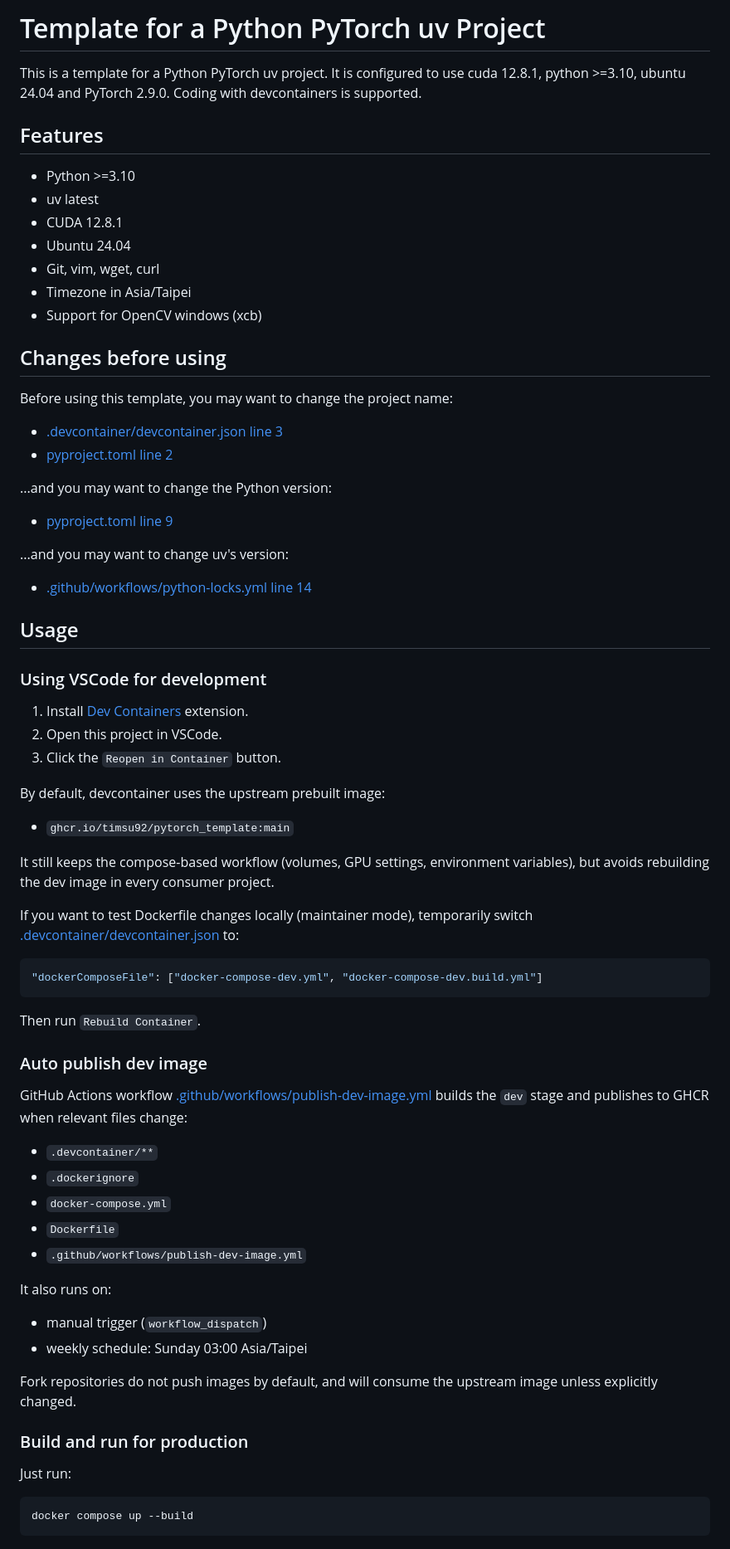
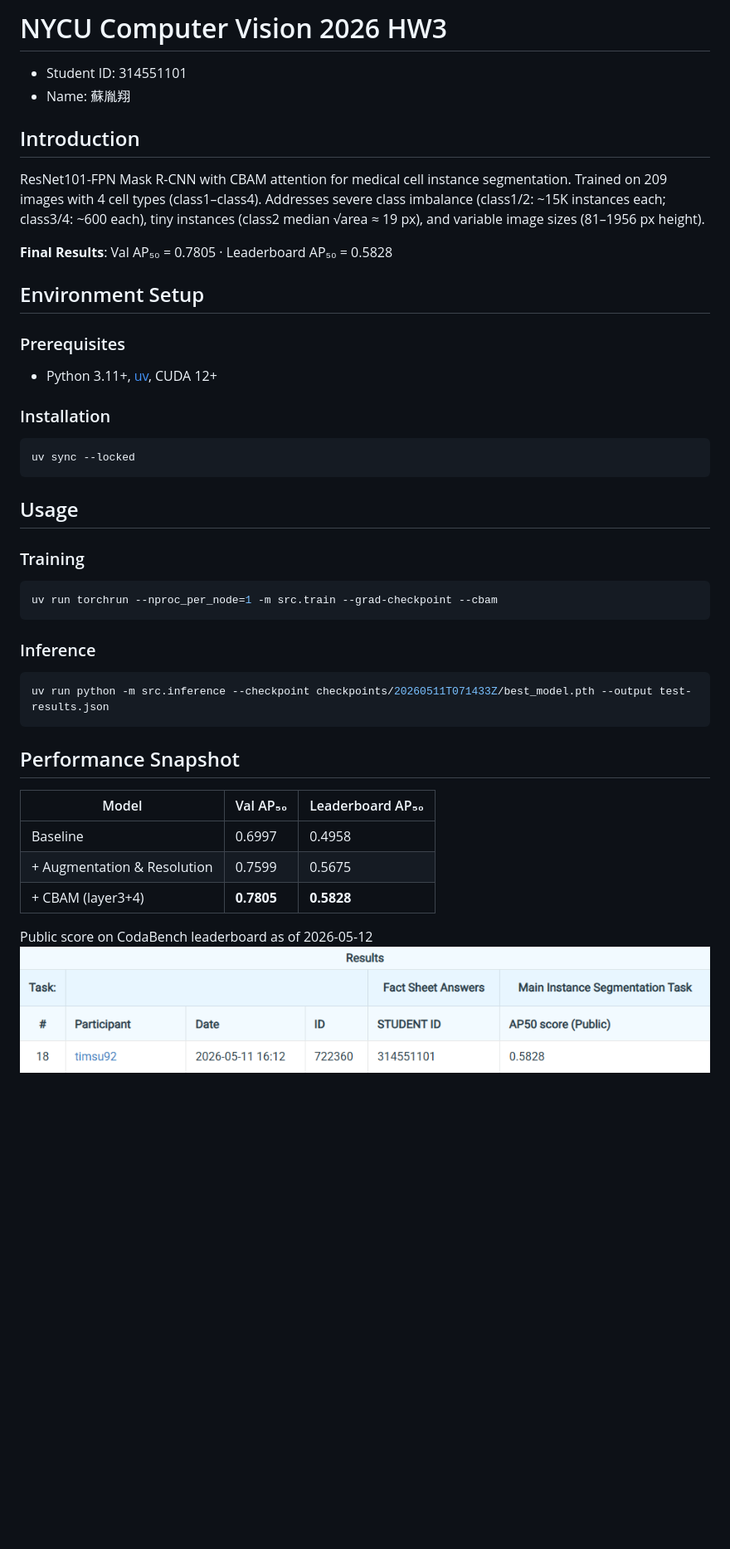
Before and after one commit to timsu92/DLCV-hw3, a Markdown page: README.md, the part around the change. Shown: that part at 83% size. Drawn GitHub-style; pictures changed too: score.png (added); blank space fills up the shorter version.

Commit message:
docs: readme

````diff
--- a/README.md
+++ b/README.md
@@ -1,72 +1,43 @@
-# Template for a Python PyTorch uv Project
+# NYCU Computer Vision 2026 HW3
 
-This is a template for a Python PyTorch uv project. It is configured to use cuda 12.8.1, python >=3.10, ubuntu 24.04 and PyTorch 2.9.0. Coding with devcontainers is supported.
+- Student ID: 314551101
+- Name: 蘇胤翔
 
-## Features
+## Introduction
 
-- Python >=3.10
-- uv latest
-- CUDA 12.8.1
-- Ubuntu 24.04
-- Git, vim, wget, curl
-- Timezone in Asia/Taipei
-- Support for OpenCV windows (xcb)
+ResNet101-FPN Mask R-CNN with CBAM attention for medical cell instance segmentation. Trained on 209 images with 4 cell types (class1–class4). Addresses severe class imbalance (class1/2: ~15K instances each; class3/4: ~600 each), tiny instances (class2 median √area ≈ 19 px), and variable image sizes (81–1956 px height).
 
-## Changes before using
+**Final Results**: Val AP₅₀ = 0.7805 · Leaderboard AP₅₀ = 0.5828
 
-Before using this template, you may want to change the project name:
-- [.devcontainer/devcontainer.json line 3](./.devcontainer/devcontainer.json#L3)
-- [pyproject.toml line 2](./pyproject.toml#L2)
+## Environment Setup
 
-...and you may want to change the Python version:
-- [pyproject.toml line 9](./pyproject.toml#L9)
+### Prerequisites
+- Python 3.11+, [uv](https://github.com/astral-sh/uv), CUDA 12+
 
-...and you may want to change uv's version:
-- [.github/workflows/python-locks.yml line 14](./.github/workflows/python-locks.yml#L14)
+### Installation
+```bash
+uv sync --locked
+```
 
 ## Usage
 
-### Using VSCode for development
-
-1. Install [Dev Containers](https://marketplace.visualstudio.com/items?itemName=ms-vscode-remote.remote-containers) extension.
-2. Open this project in VSCode.
-3. Click the `Reopen in Container` button.
-
-By default, devcontainer uses the upstream prebuilt image:
-
-- `ghcr.io/timsu92/pytorch_template:main`
-
-It still keeps the compose-based workflow (volumes, GPU settings, environment variables), but avoids rebuilding the dev image in every consumer project.
-
-If you want to test Dockerfile changes locally (maintainer mode), temporarily switch [.devcontainer/devcontainer.json](./.devcontainer/devcontainer.json) to:
-
-```jsonc
-"dockerComposeFile": ["docker-compose-dev.yml", "docker-compose-dev.build.yml"]
+### Training
+```bash
+uv run torchrun --nproc_per_node=1 -m src.train --grad-checkpoint --cbam
 ```
 
-Then run `Rebuild Container`.
+### Inference
+```bash
+uv run python -m src.inference --checkpoint checkpoints/20260511T071433Z/best_model.pth --output test-results.json
+```
 
-### Auto publish dev image
+## Performance Snapshot
 
-GitHub Actions workflow [.github/workflows/publish-dev-image.yml](./.github/workflows/publish-dev-image.yml) builds the `dev` stage and publishes to GHCR when relevant files change:
+| Model | Val AP₅₀ | Leaderboard AP₅₀ |
+|---|---|---|
+| Baseline | 0.6997 | 0.4958 |
+| + Augmentation & Resolution | 0.7599 | 0.5675 |
+| + CBAM (layer3+4) | **0.7805** | **0.5828** |
 
-- `.devcontainer/**`
-- `.dockerignore`
-- `docker-compose.yml`
-- `Dockerfile`
-- `.github/workflows/publish-dev-image.yml`
-
-It also runs on:
-
-- manual trigger (`workflow_dispatch`)
-- weekly schedule: Sunday 03:00 Asia/Taipei
-
-Fork repositories do not push images by default, and will consume the upstream image unless explicitly changed.
-
-### Build and run for production
-
-Just run:
-
-```sh
-docker compose up --build
-```
+Public score on CodaBench leaderboard as of 2026-05-12
+![](./score.png)
````
